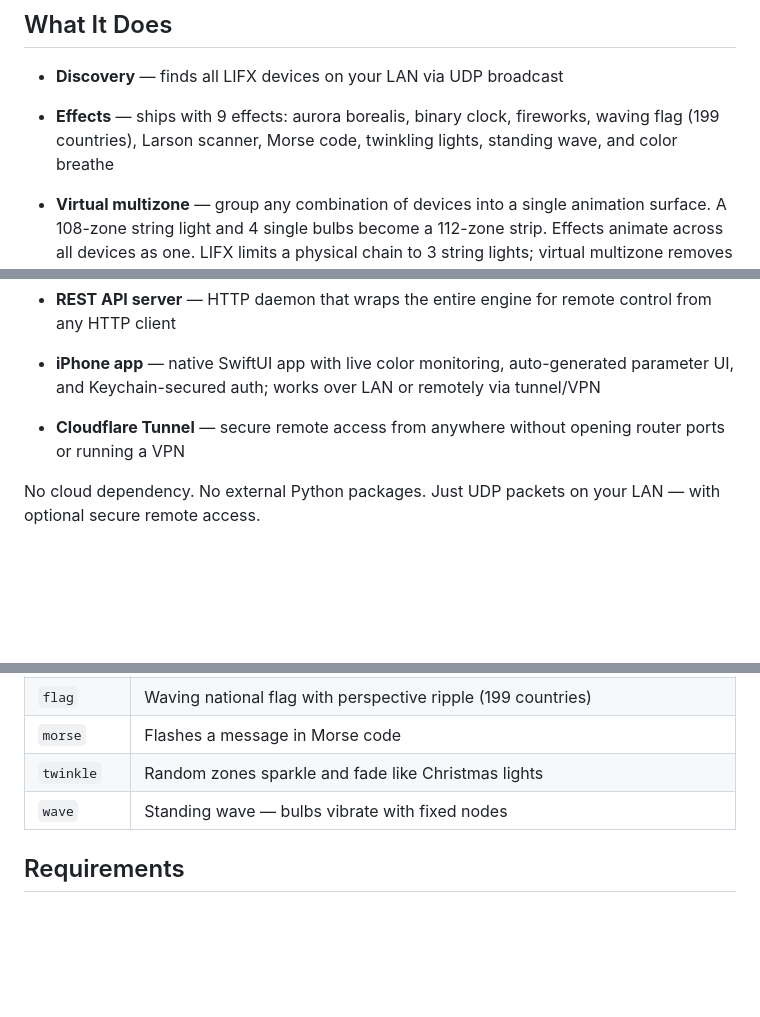
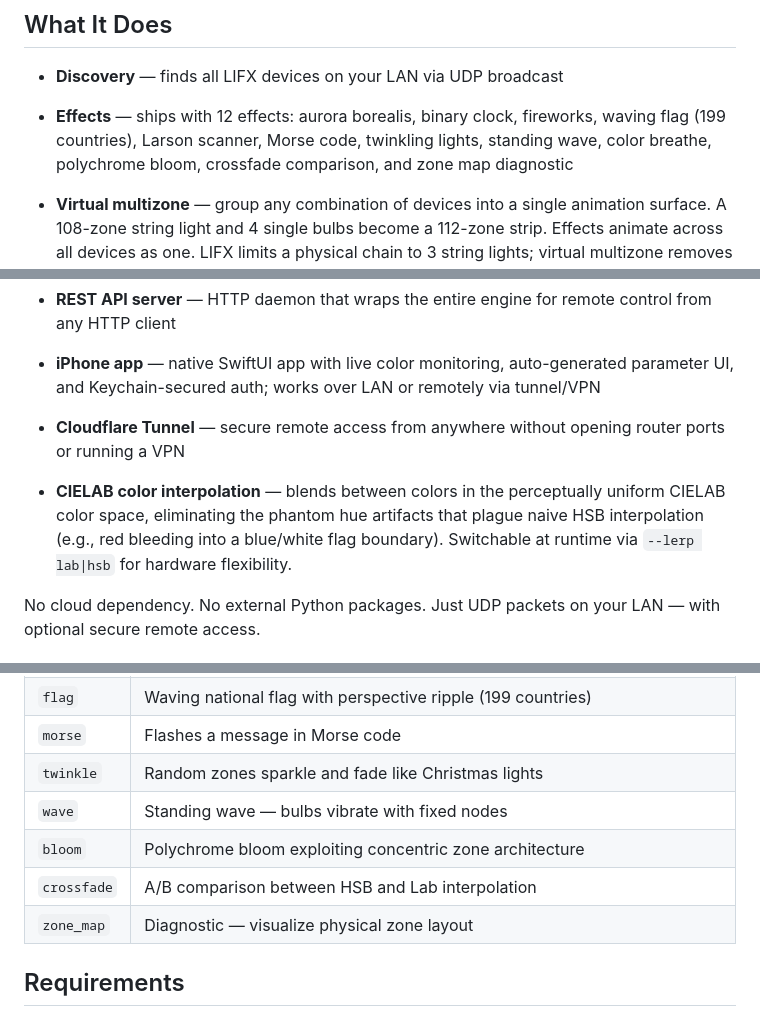
Before and after one commit to pkivolowitz/lifx, a Markdown page: README.md, 3 parts joined by grey strips. Rendered like a GitHub page; blank space fills up the shorter version.

```diff
--- a/README.md
+++ b/README.md
@@ -15,7 +15,7 @@ integration are performed by Perry Kivolowitz, the sole Human Author.
 ## What It Does
 
 - **Discovery** — finds all LIFX devices on your LAN via UDP broadcast
-- **Effects** — ships with 9 effects: aurora borealis, binary clock, fireworks, waving flag (199 countries), Larson scanner, Morse code, twinkling lights, standing wave, and color breathe
+- **Effects** — ships with 12 effects: aurora borealis, binary clock, fireworks, waving flag (199 countries), Larson scanner, Morse code, twinkling lights, standing wave, color breathe, polychrome bloom, crossfade comparison, and zone map diagnostic
 - **Virtual multizone** — group any combination of devices into a single animation surface. A 108-zone string light and 4 single bulbs become a 112-zone strip. Effects animate across all devices as one. LIFX limits a physical chain to 3 string lights; virtual multizone removes that ceiling — any number of independent strings can be combined.
 - **Identify** — pulse a bulb's brightness to figure out which physical lamp corresponds to which IP address
 - **Monochrome support** — color effects on white-only bulbs are automatically converted to perceptually correct brightness using BT.709 luma coefficients
@@ -25,6 +25,8 @@ integration are performed by Perry Kivolowitz, the sole Human Author.
 - **REST API server** — HTTP daemon that wraps the entire engine for remote control from any HTTP client
 - **iPhone app** — native SwiftUI app with live color monitoring, auto-generated parameter UI, and Keychain-secured auth; works over LAN or remotely via tunnel/VPN
 - **Cloudflare Tunnel** — secure remote access from anywhere without opening router ports or running a VPN
+
+- **CIELAB color interpolation** — blends between colors in the perceptually uniform CIELAB color space, eliminating the phantom hue artifacts that plague naive HSB interpolation (e.g., red bleeding into a blue/white flag boundary). Switchable at runtime via `--lerp lab|hsb` for hardware flexibility.
 
 No cloud dependency. No external Python packages. Just UDP packets on your LAN — with optional secure remote access.
 
@@ -143,6 +146,9 @@ control.
 | `morse` | Flashes a message in Morse code |
 | `twinkle` | Random zones sparkle and fade like Christmas lights |
 | `wave` | Standing wave — bulbs vibrate with fixed nodes |
+| `bloom` | Polychrome bloom exploiting concentric zone architecture |
+| `crossfade` | A/B comparison between HSB and Lab interpolation |
+| `zone_map` | Diagnostic — visualize physical zone layout |
 
 ## Requirements
 
```
Also changed, not shown: other parts of README.md (+1 -0 lines), MANUAL.md (+129 -0 lines).
